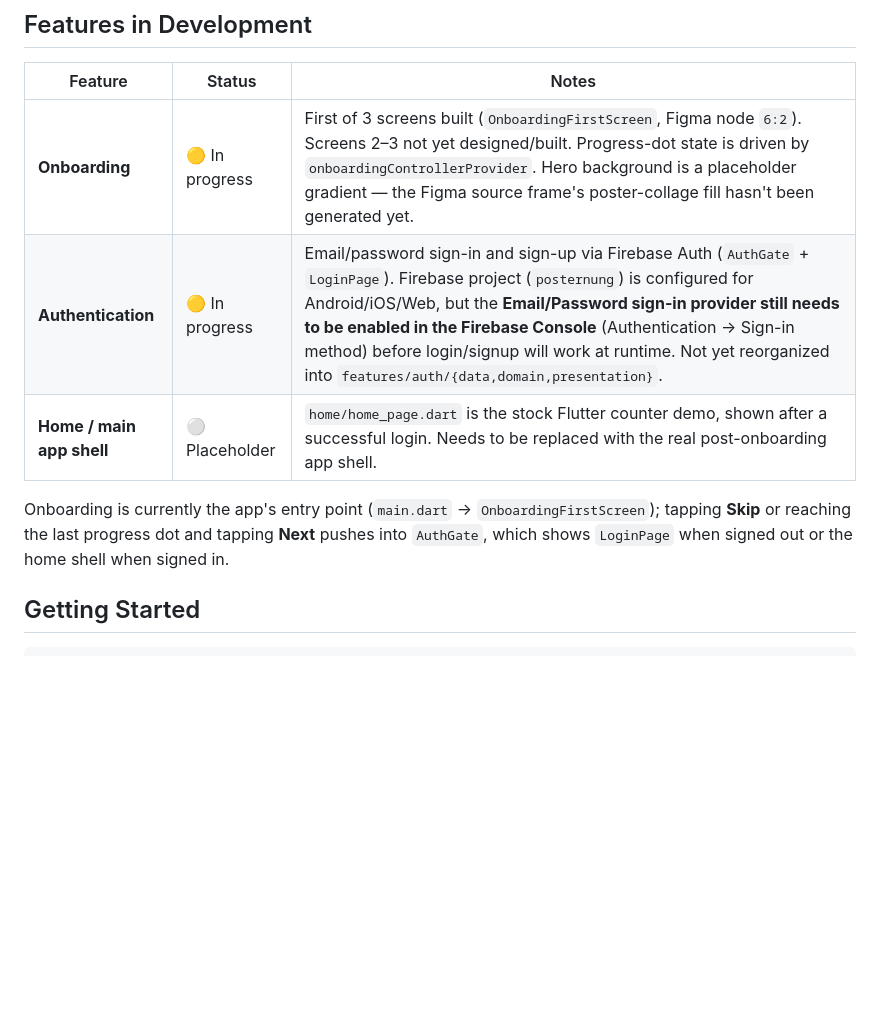
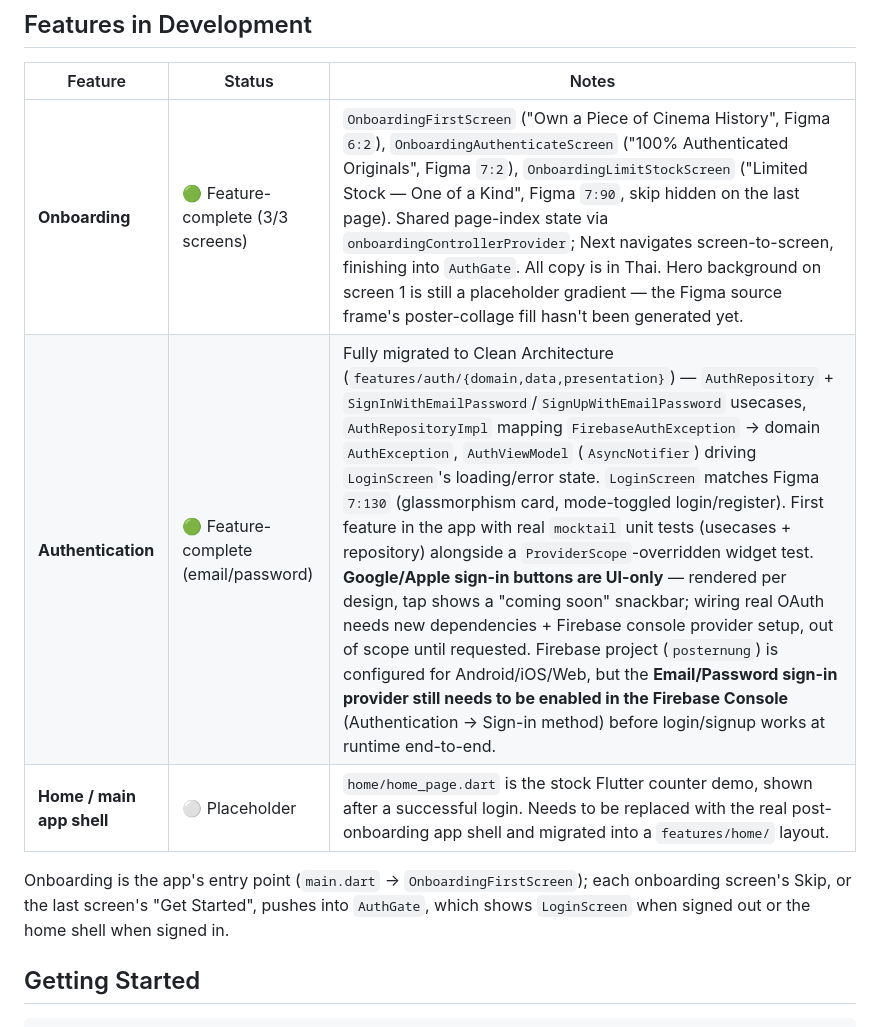
Before and after one commit to Chanothai/posternung, a Markdown page: README.md, the part around one of its changes. GitHub-like rendering; blank space fills up the shorter version.

```diff
--- a/README.md
+++ b/README.md
@@ -48,11 +56,11 @@ posternung/
 
 | Feature | Status | Notes |
 | --- | --- | --- |
-| **Onboarding** | 🟡 In progress | First of 3 screens built (`OnboardingFirstScreen`, Figma node `6:2`). Screens 2–3 not yet designed/built. Progress-dot state is driven by `onboardingControllerProvider`. Hero background is a placeholder gradient — the Figma source frame's poster-collage fill hasn't been generated yet. |
-| **Authentication** | 🟡 In progress | Email/password sign-in and sign-up via Firebase Auth (`AuthGate` + `LoginPage`). Firebase project (`posternung`) is configured for Android/iOS/Web, but the **Email/Password sign-in provider still needs to be enabled in the Firebase Console** (Authentication → Sign-in method) before login/signup will work at runtime. Not yet reorganized into `features/auth/{data,domain,presentation}`. |
-| **Home / main app shell** | ⚪ Placeholder | `home/home_page.dart` is the stock Flutter counter demo, shown after a successful login. Needs to be replaced with the real post-onboarding app shell. |
+| **Onboarding** | 🟢 Feature-complete (3/3 screens) | `OnboardingFirstScreen` ("Own a Piece of Cinema History", Figma `6:2`), `OnboardingAuthenticateScreen` ("100% Authenticated Originals", Figma `7:2`), `OnboardingLimitStockScreen` ("Limited Stock — One of a Kind", Figma `7:90`, skip hidden on the last page). Shared page-index state via `onboardingControllerProvider`; Next navigates screen-to-screen, finishing into `AuthGate`. All copy is in Thai. Hero background on screen 1 is still a placeholder gradient — the Figma source frame's poster-collage fill hasn't been generated yet. |
+| **Authentication** | 🟢 Feature-complete (email/password) | Fully migrated to Clean Architecture (`features/auth/{domain,data,presentation}`) — `AuthRepository` + `SignInWithEmailPassword`/`SignUpWithEmailPassword` usecases, `AuthRepositoryImpl` mapping `FirebaseAuthException` → domain `AuthException`, `AuthViewModel` (`AsyncNotifier`) driving `LoginScreen`'s loading/error state. `LoginScreen` matches Figma `7:130` (glassmorphism card, mode-toggled login/register). First feature in the app with real `mocktail` unit tests (usecases + repository) alongside a `ProviderScope`-overridden widget test. **Google/Apple sign-in buttons are UI-only** — rendered per design, tap shows a "coming soon" snackbar; wiring real OAuth needs new dependencies + Firebase console provider setup, out of scope until requested. Firebase project (`posternung`) is configured for Android/iOS/Web, but the **Email/Password sign-in provider still needs to be enabled in the Firebase Console** (Authentication → Sign-in method) before login/signup works at runtime end-to-end. |
+| **Home / main app shell** | ⚪ Placeholder | `home/home_page.dart` is the stock Flutter counter demo, shown after a successful login. Needs to be replaced with the real post-onboarding app shell and migrated into a `features/home/` layout. |
 
-Onboarding is currently the app's entry point (`main.dart` → `OnboardingFirstScreen`); tapping **Skip** or reaching the last progress dot and tapping **Next** pushes into `AuthGate`, which shows `LoginPage` when signed out or the home shell when signed in.
+Onboarding is the app's entry point (`main.dart` → `OnboardingFirstScreen`); each onboarding screen's Skip, or the last screen's "Get Started", pushes into `AuthGate`, which shows `LoginScreen` when signed out or the home shell when signed in.
 
 ## Getting Started
 
```
Also changed, not shown: other parts of README.md (+17 -9 lines).
